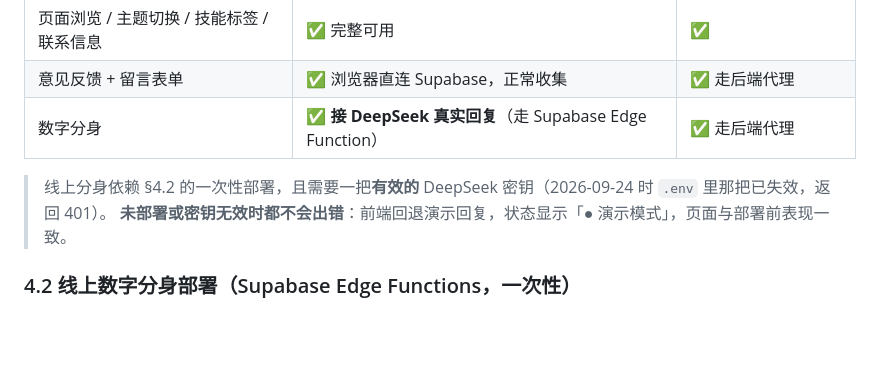
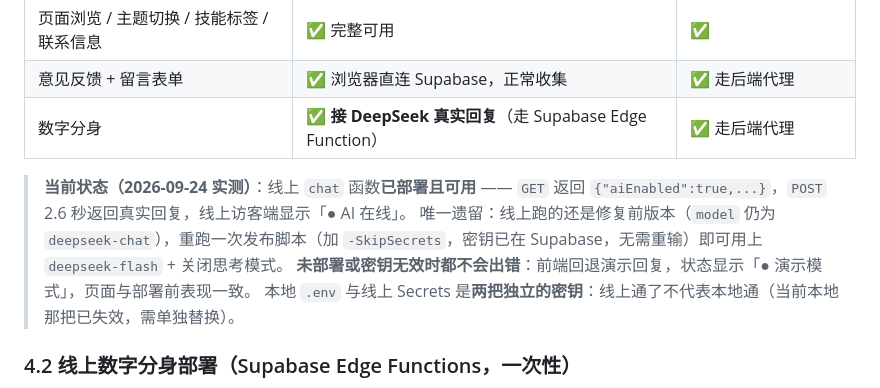
Before and after one commit to Chencu-vinegar/Chencu-vinegar.github.io, a Markdown page: docs/05-技术方案.md, the part around the change. Drawn GitHub-style; blank space fills up the shorter version.

```diff
--- a/docs/05-技术方案.md
+++ b/docs/05-技术方案.md
@@ -129,8 +129,10 @@
 | 意见反馈 + 留言表单 | ✅ 浏览器直连 Supabase，正常收集 | ✅ 走后端代理 |
 | 数字分身 | ✅ **接 DeepSeek 真实回复**（走 Supabase Edge Function） | ✅ 走后端代理 |
 
-> 线上分身依赖 §4.2 的一次性部署，且需要一把**有效的** DeepSeek 密钥（2026-09-24 时 `.env` 里那把已失效，返回 401）。
+> **当前状态（2026-09-24 实测）**：线上 `chat` 函数**已部署且可用** —— `GET` 返回 `{"aiEnabled":true,...}`，`POST` 2.6 秒返回真实回复，线上访客端显示「● AI 在线」。
+> 唯一遗留：线上跑的还是修复前版本（`model` 仍为 `deepseek-chat`），重跑一次发布脚本（加 `-SkipSecrets`，密钥已在 Supabase，无需重输）即可用上 `deepseek-flash` + 关闭思考模式。
 > **未部署或密钥无效时都不会出错**：前端回退演示回复，状态显示「● 演示模式」，页面与部署前表现一致。
+> 本地 `.env` 与线上 Secrets 是**两把独立的密钥**：线上通了不代表本地通（当前本地那把已失效，需单独替换）。
 
 ### 4.2 线上数字分身部署（Supabase Edge Functions，一次性）
 
```
Also changed, not shown: docs/00-项目交接与进度.md (+12 -3 lines).
